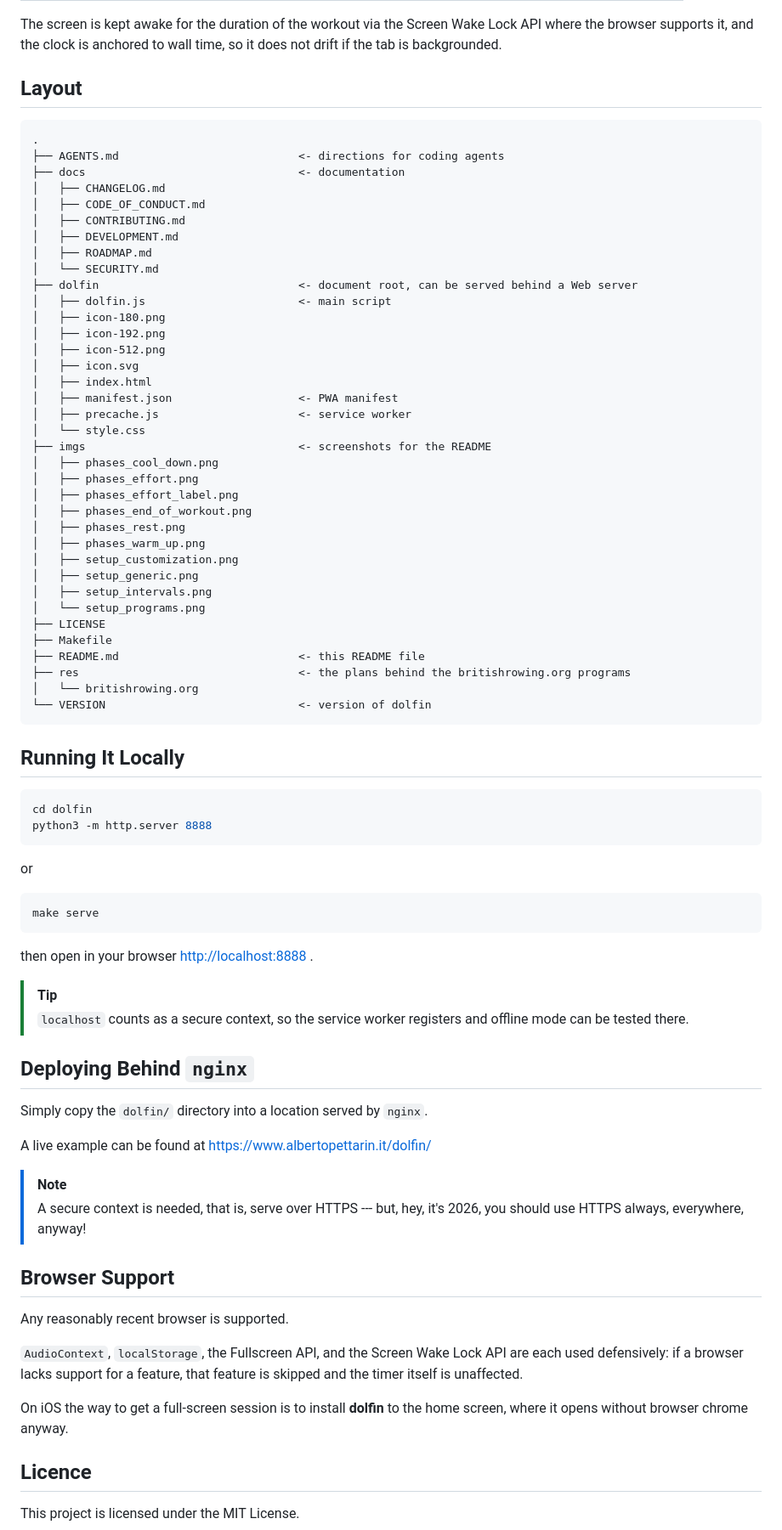
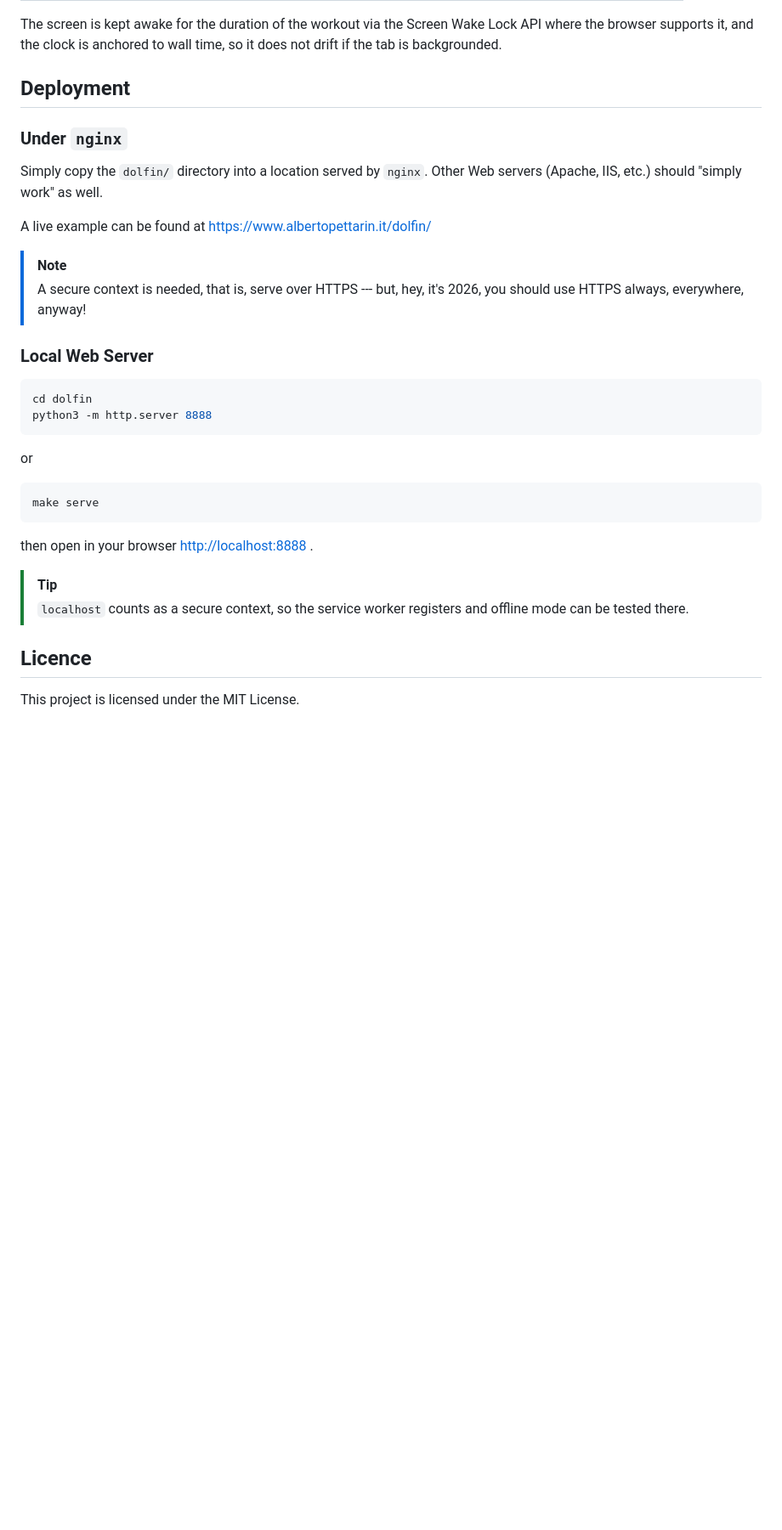
Before and after one commit to pettarin/dolfin, a Markdown page: README.md, the part around one of its changes. Shown at 85% size. GitHub-like rendering; blank space fills up the shorter version.

Commit message:
Update documentation

````diff
--- a/README.md
+++ b/README.md
@@ -266,49 +266,22 @@ and the clock is anchored to wall time,
 so it does not drift if the tab is backgrounded.
 
 
-## Layout
+## Deployment
 
-```
-.
-├── AGENTS.md                           <- directions for coding agents
-├── docs                                <- documentation
-│   ├── CHANGELOG.md
-│   ├── CODE_OF_CONDUCT.md
-│   ├── CONTRIBUTING.md
-│   ├── DEVELOPMENT.md
-│   ├── ROADMAP.md
-│   └── SECURITY.md
-├── dolfin                              <- document root, can be served behind a Web server
-│   ├── dolfin.js                       <- main script
-│   ├── icon-180.png
-│   ├── icon-192.png
-│   ├── icon-512.png
-│   ├── icon.svg
-│   ├── index.html
-│   ├── manifest.json                   <- PWA manifest
-│   ├── precache.js                     <- service worker
-│   └── style.css
-├── imgs                                <- screenshots for the README
-│   ├── phases_cool_down.png
-│   ├── phases_effort.png
-│   ├── phases_effort_label.png
-│   ├── phases_end_of_workout.png
-│   ├── phases_rest.png
-│   ├── phases_warm_up.png
-│   ├── setup_customization.png
-│   ├── setup_generic.png
-│   ├── setup_intervals.png
-│   └── setup_programs.png
-├── LICENSE
-├── Makefile
-├── README.md                           <- this README file
-├── res                                 <- the plans behind the britishrowing.org programs
-│   └── britishrowing.org
-└── VERSION                             <- version of dolfin
-```
+### Under `nginx`
+
+Simply copy the `dolfin/` directory into a location served by `nginx`.
+Other Web servers (Apache, IIS, etc.) should "simply work" as well.
+
+A live example can be found at
+[https://www.albertopettarin.it/dolfin/](https://www.albertopettarin.it/dolfin/)
+
+> [!NOTE]
+> A secure context is needed, that is, serve over HTTPS ---
+> but, hey, it's 2026, you should use HTTPS always, everywhere, anyway!
 
 
-## Running It Locally
+### Local Web Server
 
 ```sh
 cd dolfin
@@ -327,32 +300,6 @@ then open in your browser
 > [!TIP]
 > `localhost` counts as a secure context,
 > so the service worker registers and offline mode can be tested there.
-
-
-## Deploying Behind `nginx`
-
-Simply copy the `dolfin/` directory into a location served by `nginx`.
-
-A live example can be found at
-[https://www.albertopettarin.it/dolfin/](https://www.albertopettarin.it/dolfin/)
-
-> [!NOTE]
-> A secure context is needed, that is, serve over HTTPS ---
-> but, hey, it's 2026, you should use HTTPS always, everywhere, anyway!
-
-
-## Browser Support
-
-Any reasonably recent browser is supported.
-
-`AudioContext`, `localStorage`, the Fullscreen API,
-and the Screen Wake Lock API are each used defensively:
-if a browser lacks support for a feature,
-that feature is skipped and the timer itself is unaffected.
-
-On iOS the way to get a full-screen session
-is to install **dolfin** to the home screen,
-where it opens without browser chrome anyway.
 
 
 ## Licence
````
Also changed, not shown: other parts of README.md (+2 -2 lines), docs/DEVELOPMENT.md (+58 -24 lines).
